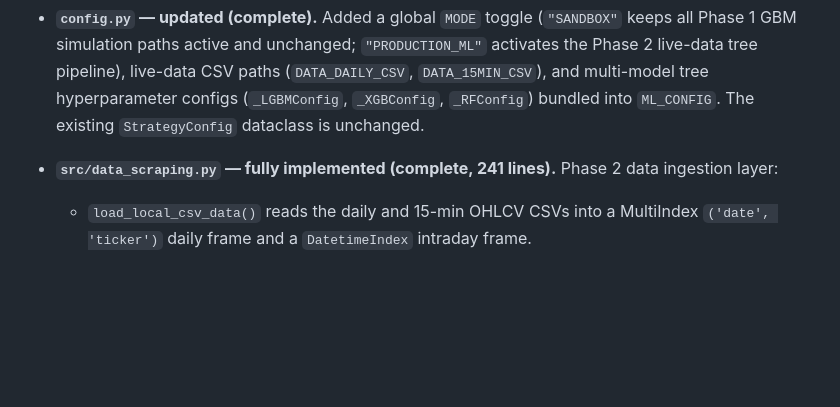
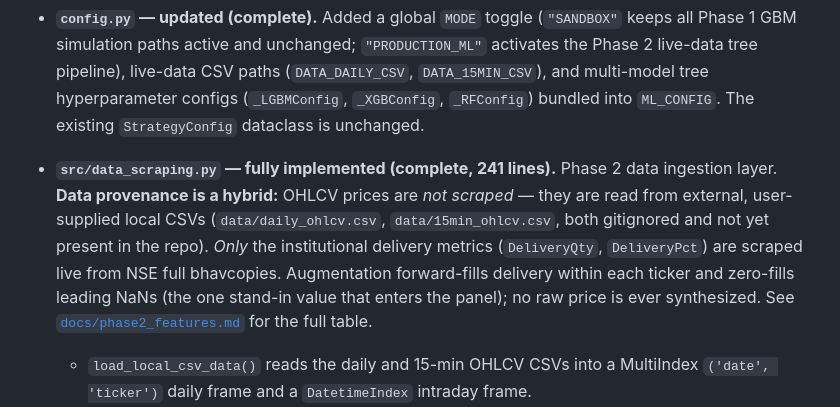
Before and after one commit to jashD11/project-qrtf, a Markdown page: CLAUDE.md, the part around one of its changes. Rendered like a GitHub page; blank space fills up the shorter version.

```diff
--- a/CLAUDE.md
+++ b/CLAUDE.md
@@ -88,7 +88,7 @@ Phase 2 adds a live-data, tree-based alternative to the Phase 1 GBM/GKX simulati
 
 - **`config.py` — updated (complete).** Added a global `MODE` toggle (`"SANDBOX"` keeps all Phase 1 GBM simulation paths active and unchanged; `"PRODUCTION_ML"` activates the Phase 2 live-data tree pipeline), live-data CSV paths (`DATA_DAILY_CSV`, `DATA_15MIN_CSV`), and multi-model tree hyperparameter configs (`_LGBMConfig`, `_XGBConfig`, `_RFConfig`) bundled into `ML_CONFIG`. The existing `StrategyConfig` dataclass is unchanged.
 
-- **`src/data_scraping.py` — fully implemented (complete, 241 lines).** Phase 2 data ingestion layer:
+- **`src/data_scraping.py` — fully implemented (complete, 241 lines).** Phase 2 data ingestion layer. **Data provenance is a hybrid:** OHLCV prices are *not scraped* — they are read from external, user-supplied local CSVs (`data/daily_ohlcv.csv`, `data/15min_ohlcv.csv`, both gitignored and not yet present in the repo). *Only* the institutional delivery metrics (`DeliveryQty`, `DeliveryPct`) are scraped live from NSE full bhavcopies. Augmentation forward-fills delivery within each ticker and zero-fills leading NaNs (the one stand-in value that enters the panel); no raw price is ever synthesized. See [`docs/phase2_features.md`](docs/phase2_features.md#where-the-data-comes-from) for the full table.
   - `load_local_csv_data()` reads the daily and 15-min OHLCV CSVs into a MultiIndex `('date', 'ticker')` daily frame and a `DatetimeIndex` intraday frame.
   - `scrape_nse_delivery_data()` fetches NSE full bhavcopies via jugaad-data (`NSEArchives.full_bhavcopy_raw`, deferred import so SANDBOX mode never requires the package), one request per trading day, restricted to EQ series, with holiday/network errors caught and skipped. Extracts `DeliveryQty` / `DeliveryPct`.
   - `augment_dataset()` left-joins delivery metrics onto the daily price frame and forward-fills within each ticker (leading NaNs zero-filled), preserving the no-backfill look-ahead invariant.
```
Also changed, not shown: other parts of CLAUDE.md (+1 -1 lines), docs/phase2_features.md (added, +182 -0 lines).
